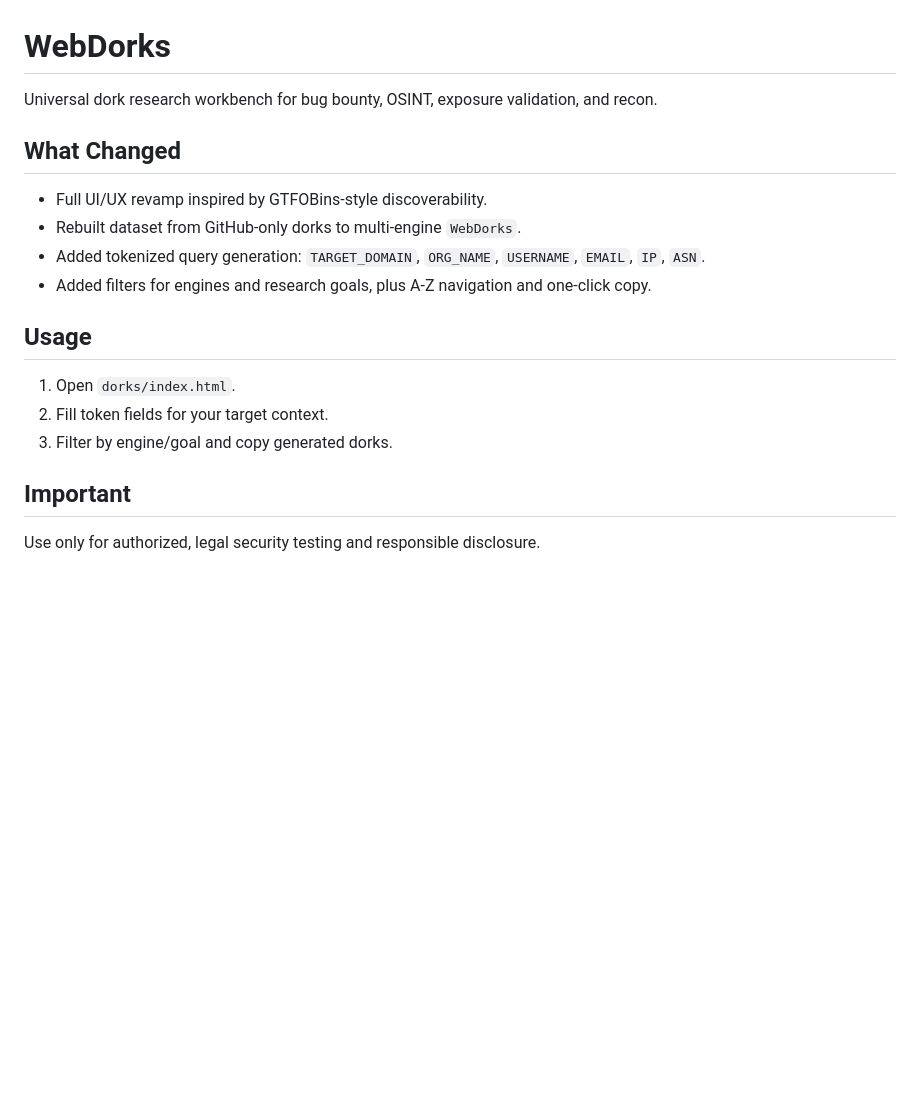
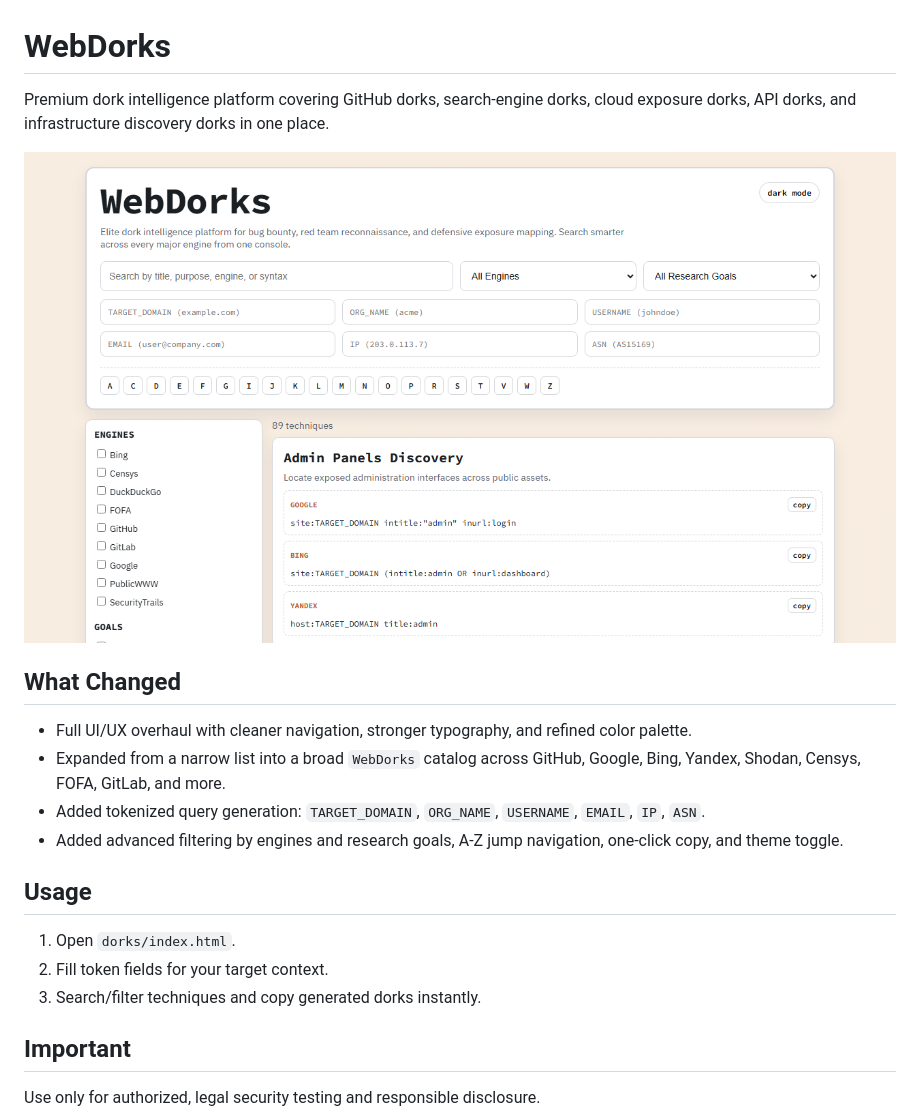
Before and after one commit to root-Manas/github-dorks, a Markdown page: README.md, the part around the change. Drawn GitHub-style; pictures changed too: assets/md.png; blank space fills up the shorter version.

Commit message:
feat(webdorks): expand dork corpus, refine UI palette, remove tag chips, and refresh README screenshot

```diff
--- a/README.md
+++ b/README.md
@@ -1,20 +1,22 @@
 # WebDorks
 
-Universal dork research workbench for bug bounty, OSINT, exposure validation, and recon.
+Premium dork intelligence platform covering GitHub dorks, search-engine dorks, cloud exposure dorks, API dorks, and infrastructure discovery dorks in one place.
+
+![WebDorks latest UI](./assets/md.png)
 
 ## What Changed
 
-- Full UI/UX revamp inspired by GTFOBins-style discoverability.
-- Rebuilt dataset from GitHub-only dorks to multi-engine `WebDorks`.
+- Full UI/UX overhaul with cleaner navigation, stronger typography, and refined color palette.
+- Expanded from a narrow list into a broad `WebDorks` catalog across GitHub, Google, Bing, Yandex, Shodan, Censys, FOFA, GitLab, and more.
 - Added tokenized query generation:
 `TARGET_DOMAIN`, `ORG_NAME`, `USERNAME`, `EMAIL`, `IP`, `ASN`.
-- Added filters for engines and research goals, plus A-Z navigation and one-click copy.
+- Added advanced filtering by engines and research goals, A-Z jump navigation, one-click copy, and theme toggle.
 
 ## Usage
 
 1. Open `dorks/index.html`.
 2. Fill token fields for your target context.
-3. Filter by engine/goal and copy generated dorks.
+3. Search/filter techniques and copy generated dorks instantly.
 
 ## Important
 
```
Also changed, not shown: 1 other file.
